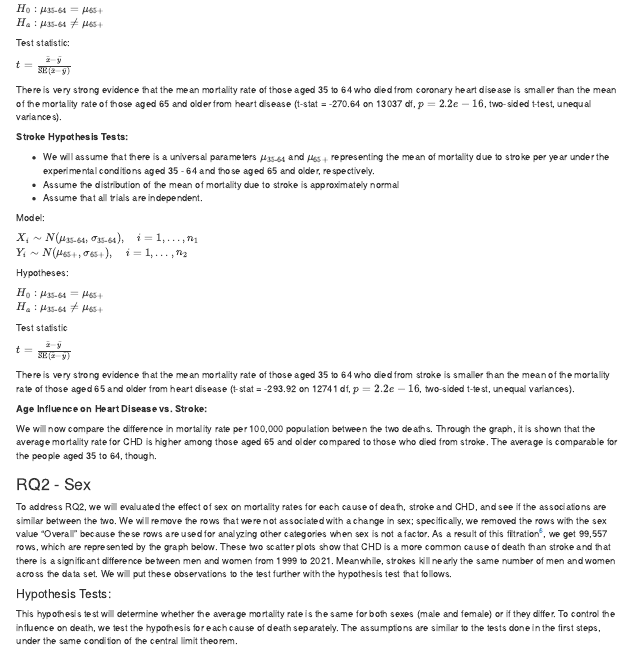
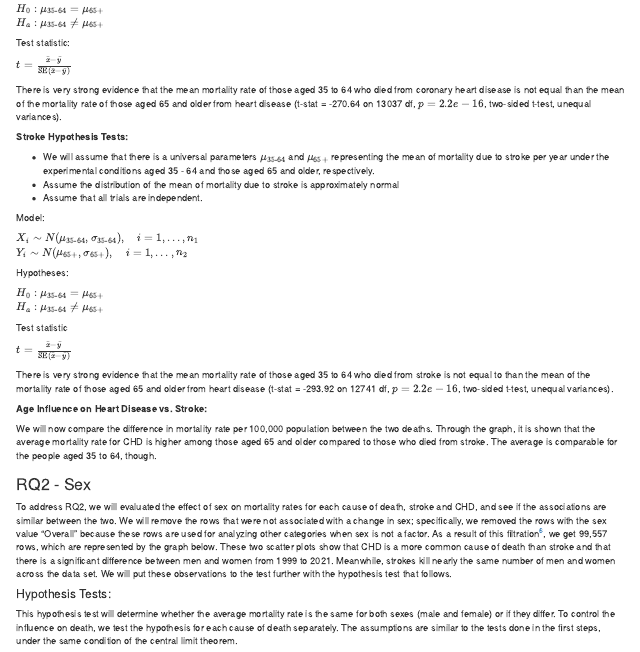
Before and after one commit to NolanYou/stat240project, an R Markdown document (CoronaryHeartDisease_and_Stroke.Rmd): the page in a window 1100 px wide, from 1150 px down. Rendered offline with R 4.5, knitr and Pandoc, with nearby package versions; the code chunks are not run, so their results and figures are left out.

Commit message:
changed rq1 to say nequal as opposed to greater than

````diff
--- a/CoronaryHeartDisease_and_Stroke.Rmd
+++ b/CoronaryHeartDisease_and_Stroke.Rmd
@@ -197,7 +197,7 @@ y = age_data %>% filter(type == "CHD" & age_group != "Ages 35-64 years") %>% pul
 age_chd_test = t.test(x, y)
 age_chd_test
 ```
-There is very strong evidence that the mean mortality rate of those aged 35 to 64 who died from coronary heart disease is smaller than the mean of the mortality rate of those aged 65 and older from heart disease (t-stat = -270.64 on 13037 df, $p = 2.2e-16$, two-sided t-test, unequal variances).
+There is very strong evidence that the mean mortality rate of those aged 35 to 64 who died from coronary heart disease is not equal than the mean of the mortality rate of those aged 65 and older from heart disease (t-stat = -270.64 on 13037 df, $p = 2.2e-16$, two-sided t-test, unequal variances).
 
 
 **Stroke Hypothesis Tests:**
@@ -227,7 +227,7 @@ xy = age_data %>% filter(type == "Stroke" & age_group != "Ages 35-64 years") %>%
 age_stroke_test = t.test(x, y)
 age_stroke_test
 ```
-There is very strong evidence that the mean mortality rate of those aged 35 to 64 who died from stroke is smaller than the mean of the mortality rate of those aged 65 and older from heart disease (t-stat = -293.92 on 12741 df, $p = 2.2e-16$, two-sided t-test, unequal variances).
+There is very strong evidence that the mean mortality rate of those aged 35 to 64 who died from stroke is not equal to than the mean of the mortality rate of those aged 65 and older from heart disease (t-stat = -293.92 on 12741 df, $p = 2.2e-16$, two-sided t-test, unequal variances).
 
 **Age Influence on Heart Disease vs. Stroke:**
 
````
